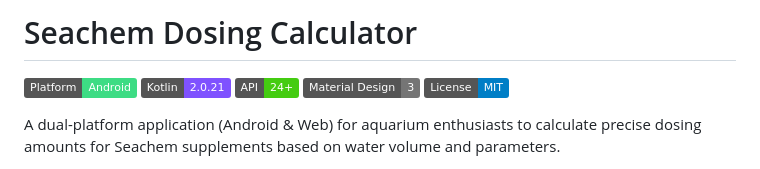
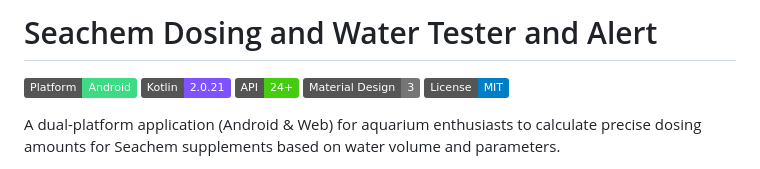
Before and after one commit to GurucharanSavanth/Seachem-Dosing, a Markdown page: README.md, the part around the change. Drawn GitHub-style; badges without logos.

```diff
--- a/README.md
+++ b/README.md
@@ -1,4 +1,4 @@
-# Seachem Dosing Calculator
+# Seachem Dosing and Water Tester and Alert
 
 [![Android](https://img.shields.io/badge/Platform-Android-3DDC84?logo=android&logoColor=white)](https://developer.android.com)
 [![Kotlin](https://img.shields.io/badge/Kotlin-2.0.21-7F52FF?logo=kotlin&logoColor=white)](https://kotlinlang.org)
```
